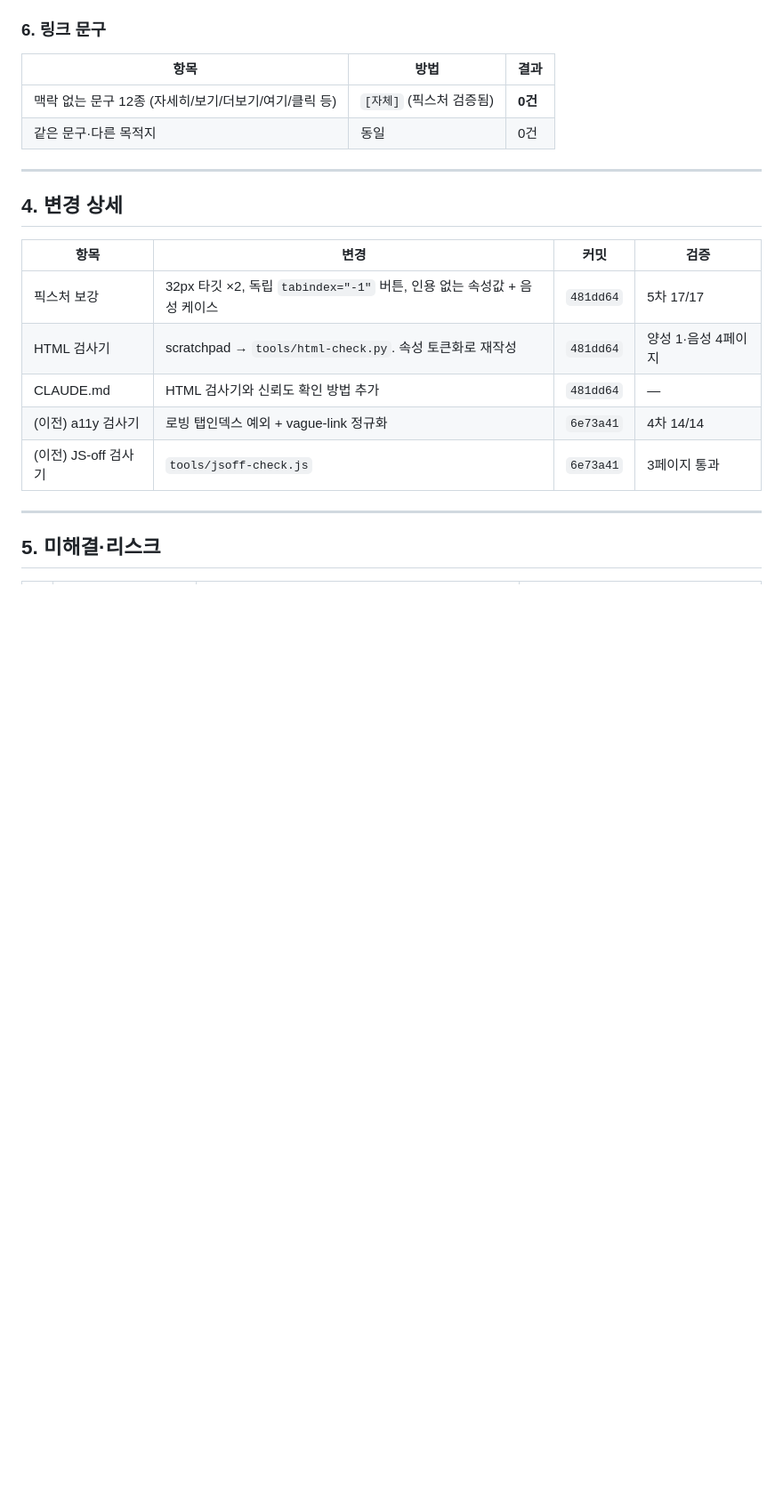
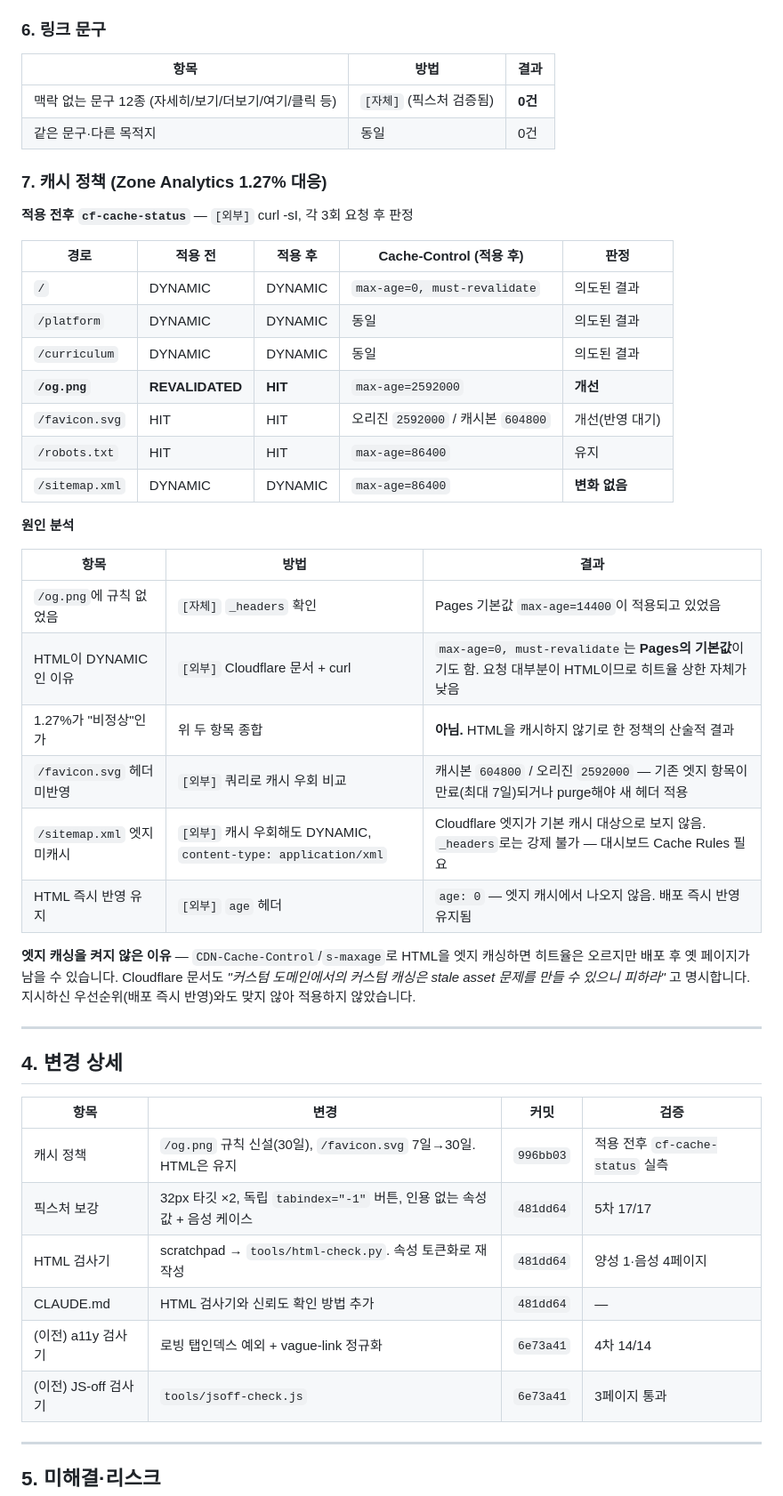
Before and after one commit to balmy930-cmyk/bonandgyeol-site, a Markdown page: REPORT.md, the part around one of its changes. Shown at 89% size. GitHub-like rendering; blank space fills up the shorter version.

```diff
--- a/REPORT.md
+++ b/REPORT.md
@@ -156,12 +159,40 @@ CLAUDE.md 검증 절차에 상시 항목으로 등재 (`6e73a41`).
 | 맥락 없는 문구 12종 (자세히/보기/더보기/여기/클릭 등) | `[자체]` (픽스처 검증됨) | **0건** |
 | 같은 문구·다른 목적지 | 동일 | 0건 |
 
+### 7. 캐시 정책 (Zone Analytics 1.27% 대응)
+
+**적용 전후 `cf-cache-status`** — `[외부]` curl -sI, 각 3회 요청 후 판정
+
+| 경로 | 적용 전 | 적용 후 | Cache-Control (적용 후) | 판정 |
+|---|---|---|---|---|
+| `/` | DYNAMIC | DYNAMIC | `max-age=0, must-revalidate` | 의도된 결과 |
+| `/platform` | DYNAMIC | DYNAMIC | 동일 | 의도된 결과 |
+| `/curriculum` | DYNAMIC | DYNAMIC | 동일 | 의도된 결과 |
+| **`/og.png`** | **REVALIDATED** | **HIT** | `max-age=2592000` | **개선** |
+| `/favicon.svg` | HIT | HIT | 오리진 `2592000` / 캐시본 `604800` | 개선(반영 대기) |
+| `/robots.txt` | HIT | HIT | `max-age=86400` | 유지 |
+| `/sitemap.xml` | DYNAMIC | DYNAMIC | `max-age=86400` | **변화 없음** |
+
+**원인 분석**
+
+| 항목 | 방법 | 결과 |
+|---|---|---|
+| `/og.png`에 규칙 없었음 | `[자체]` `_headers` 확인 | Pages 기본값 `max-age=14400`이 적용되고 있었음 |
+| HTML이 DYNAMIC인 이유 | `[외부]` Cloudflare 문서 + curl | `max-age=0, must-revalidate`는 **Pages의 기본값**이기도 함. 요청 대부분이 HTML이므로 히트율 상한 자체가 낮음 |
+| 1.27%가 "비정상"인가 | 위 두 항목 종합 | **아님.** HTML을 캐시하지 않기로 한 정책의 산술적 결과 |
+| `/favicon.svg` 헤더 미반영 | `[외부]` 쿼리로 캐시 우회 비교 | 캐시본 `604800` / 오리진 `2592000` — 기존 엣지 항목이 만료(최대 7일)되거나 purge해야 새 헤더 적용 |
+| `/sitemap.xml` 엣지 미캐시 | `[외부]` 캐시 우회해도 DYNAMIC, `content-type: application/xml` | Cloudflare 엣지가 기본 캐시 대상으로 보지 않음. `_headers`로는 강제 불가 — 대시보드 Cache Rules 필요 |
+| HTML 즉시 반영 유지 | `[외부]` `age` 헤더 | `age: 0` — 엣지 캐시에서 나오지 않음. 배포 즉시 반영 유지됨 |
+
+**엣지 캐싱을 켜지 않은 이유** — `CDN-Cache-Control`/`s-maxage`로 HTML을 엣지 캐싱하면 히트율은 오르지만 배포 후 옛 페이지가 남을 수 있습니다. Cloudflare 문서도 *"커스텀 도메인에서의 커스텀 캐싱은 stale asset 문제를 만들 수 있으니 피하라"* 고 명시합니다. 지시하신 우선순위(배포 즉시 반영)와도 맞지 않아 적용하지 않았습니다.
+
 ---
 
 ## 4. 변경 상세
 
 | 항목 | 변경 | 커밋 | 검증 |
 |---|---|---|---|
+| 캐시 정책 | `/og.png` 규칙 신설(30일), `/favicon.svg` 7일→30일. HTML은 유지 | `996bb03` | 적용 전후 `cf-cache-status` 실측 |
 | 픽스처 보강 | 32px 타깃 ×2, 독립 `tabindex="-1"` 버튼, 인용 없는 속성값 + 음성 케이스 | `481dd64` | 5차 17/17 |
 | HTML 검사기 | scratchpad → `tools/html-check.py`. 속성 토큰화로 재작성 | `481dd64` | 양성 1·음성 4페이지 |
 | CLAUDE.md | HTML 검사기와 신뢰도 확인 방법 추가 | `481dd64` | — |
```
Also changed, not shown: other parts of REPORT.md (+13 -9 lines).
